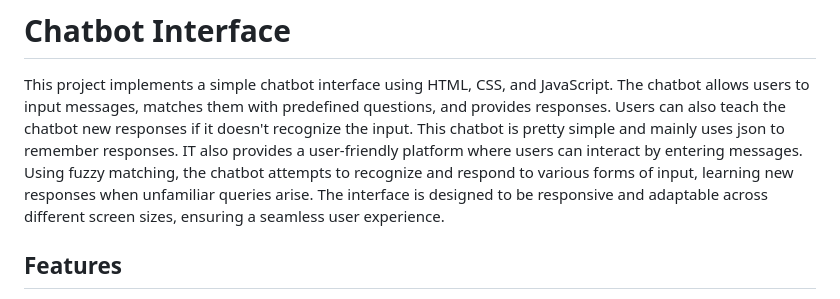
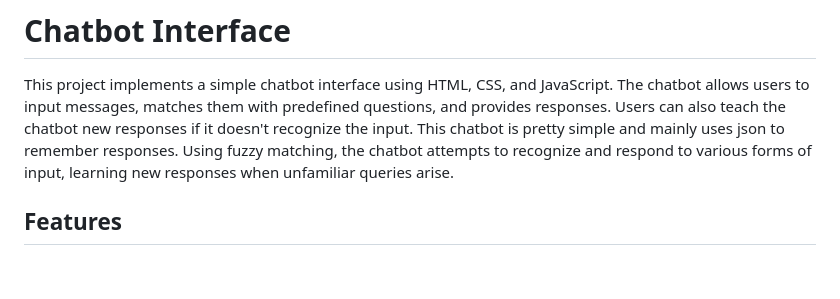
Before and after one commit to FaizanDhankwala/ChatBot, a Markdown page: README.md, the part around the change. GitHub-like rendering; blank space fills up the shorter version.

```diff
--- a/README.md
+++ b/README.md
@@ -4,7 +4,7 @@
 # Chatbot Interface
 
 This project implements a simple chatbot interface using HTML, CSS, and JavaScript. The chatbot allows users to input messages, matches them with predefined questions, and provides responses. Users can also teach the chatbot new responses if it doesn't recognize the input.
-This chatbot is pretty simple and mainly uses json to remember responses. IT also provides a user-friendly platform where users can interact by entering messages. Using fuzzy matching, the chatbot attempts to recognize and respond to various forms of input, learning new responses when unfamiliar queries arise. The interface is designed to be responsive and adaptable across different screen sizes, ensuring a seamless user experience.
+This chatbot is pretty simple and mainly uses json to remember responses. Using fuzzy matching, the chatbot attempts to recognize and respond to various forms of input, learning new responses when unfamiliar queries arise.
 
 
 ## Features
```
